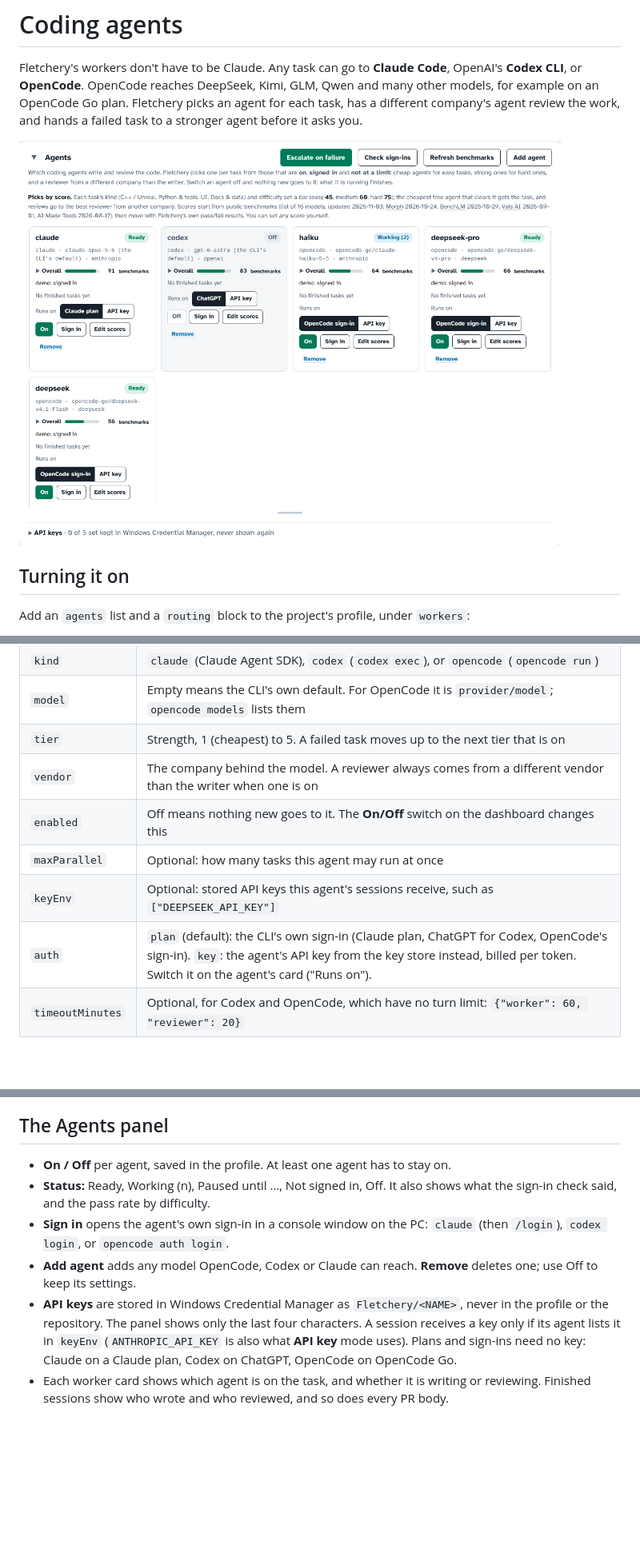
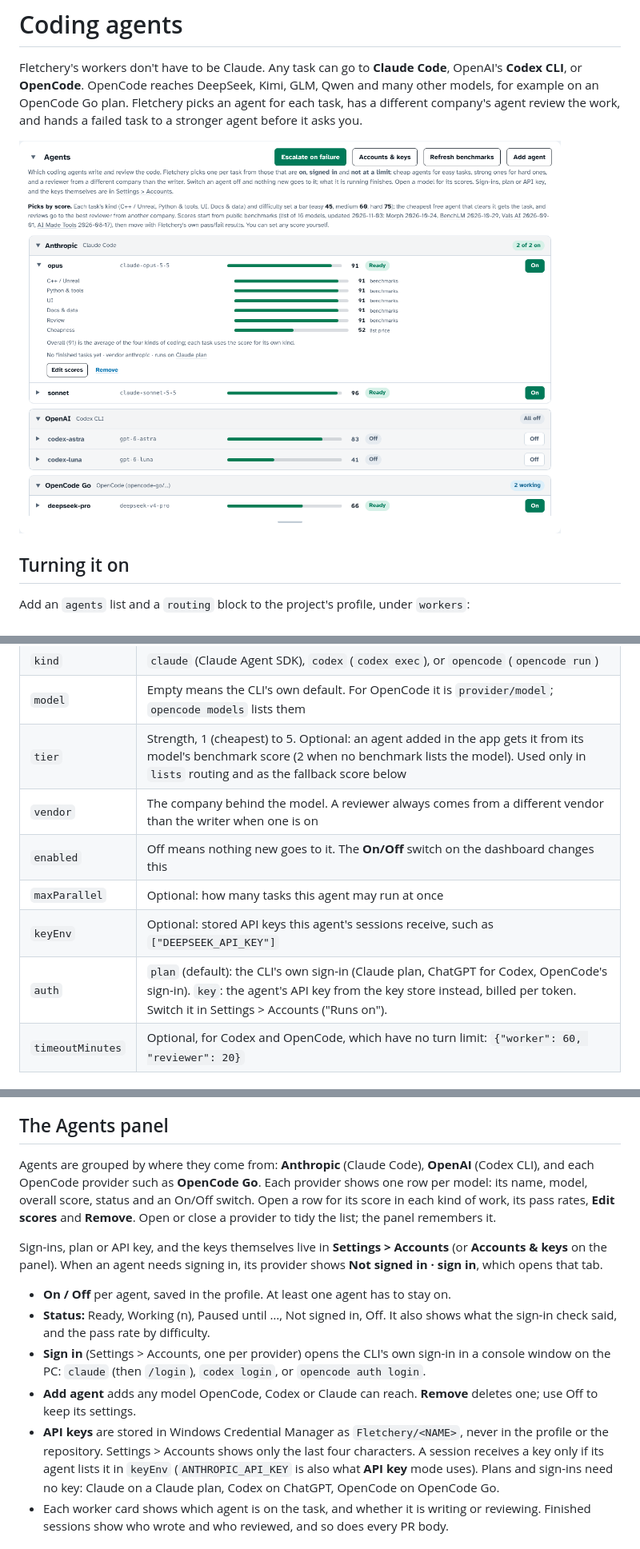
Before and after one commit to Stonefletcher-Productions-LLC/BuildLane, a Markdown page: docs/AGENTS.md, 3 parts joined by grey strips. Shown at 80% size. Rendered like a GitHub page; pictures changed too: docs/images/fletchery/agents.png; blank space fills up the shorter version.

```diff
--- a/docs/AGENTS.md
+++ b/docs/AGENTS.md
@@ -33,12 +33,12 @@ A profile without `agents` runs Claude only, the way Fletchery always has.
 | `name` | What Fletchery calls the agent on the dashboard, in logs and in PR bodies; also what `Agent:` lines name |
 | `kind` | `claude` (Claude Agent SDK), `codex` (`codex exec`), or `opencode` (`opencode run`) |
 | `model` | Empty means the CLI's own default. For OpenCode it is `provider/model`; `opencode models` lists them |
-| `tier` | Strength, 1 (cheapest) to 5. A failed task moves up to the next tier that is on |
+| `tier` | Strength, 1 (cheapest) to 5. Optional: an agent added in the app gets it from its model's benchmark score (2 when no benchmark lists the model). Used only in `lists` routing and as the fallback score below |
 | `vendor` | The company behind the model. A reviewer always comes from a different vendor than the writer when one is on |
 | `enabled` | Off means nothing new goes to it. The **On/Off** switch on the dashboard changes this |
 | `maxParallel` | Optional: how many tasks this agent may run at once |
 | `keyEnv` | Optional: stored API keys this agent's sessions receive, such as `["DEEPSEEK_API_KEY"]` |
-| `auth` | `plan` (default): the CLI's own sign-in (Claude plan, ChatGPT for Codex, OpenCode's sign-in). `key`: the agent's API key from the key store instead, billed per token. Switch it on the agent's card ("Runs on"). |
+| `auth` | `plan` (default): the CLI's own sign-in (Claude plan, ChatGPT for Codex, OpenCode's sign-in). `key`: the agent's API key from the key store instead, billed per token. Switch it in Settings > Accounts ("Runs on"). |
 | `timeoutMinutes` | Optional, for Codex and OpenCode, which have no turn limit: `{"worker": 60, "reviewer": 20}` |
 
 ## How a task gets its agent
@@ -96,15 +96,23 @@ Where a score comes from, strongest first:
 
 ## The Agents panel
 
+Agents are grouped by where they come from: **Anthropic** (Claude Code), **OpenAI** (Codex CLI), and each OpenCode
+provider such as **OpenCode Go**. Each provider shows one row per model: its name, model, overall score, status and an
+On/Off switch. Open a row for its score in each kind of work, its pass rates, **Edit scores** and **Remove**. Open or
+close a provider to tidy the list; the panel remembers it.
+
+Sign-ins, plan or API key, and the keys themselves live in **Settings > Accounts** (or **Accounts & keys** on the
+panel). When an agent needs signing in, its provider shows **Not signed in · sign in**, which opens that tab.
+
 - **On / Off** per agent, saved in the profile. At least one agent has to stay on.
 - **Status:** Ready, Working (n), Paused until …, Not signed in, Off. It also shows what the sign-in check said, and the
   pass rate by difficulty.
-- **Sign in** opens the agent's own sign-in in a console window on the PC: `claude` (then `/login`), `codex login`, or
+- **Sign in** (Settings > Accounts, one per provider) opens the CLI's own sign-in in a console window on the PC: `claude` (then `/login`), `codex login`, or
   `opencode auth login`.
 - **Add agent** adds any model OpenCode, Codex or Claude can reach. **Remove** deletes one; use Off to keep its
   settings.
 - **API keys** are stored in Windows Credential Manager as `Fletchery/<NAME>`, never in the profile or the repository.
-  The panel shows only the last four characters. A session receives a key only if its agent lists it in `keyEnv`
+  Settings > Accounts shows only the last four characters. A session receives a key only if its agent lists it in `keyEnv`
   (`ANTHROPIC_API_KEY` is also what **API key** mode uses). Plans and sign-ins need no key: Claude on a Claude plan,
   Codex on ChatGPT, OpenCode on OpenCode Go.
 - Each worker card shows which agent is on the task, and whether it is writing or reviewing. Finished sessions show
```
Also changed, not shown: other parts of docs/AGENTS.md (+1 -1 lines), docs/images/fletchery/accounts.png (added), 5 other files.
